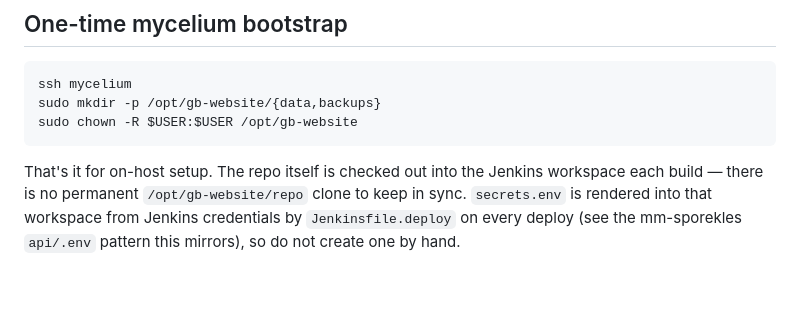
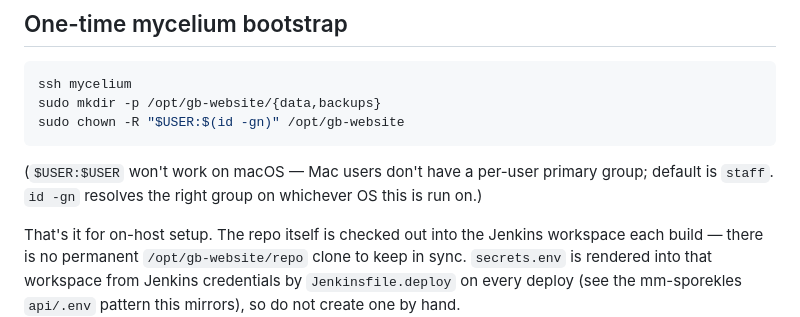
Before and after one commit to oltyan/gb-website, a Markdown page: docs/runbook-deploy.md, the part around the change. Rendered like a GitHub page; blank space fills up the shorter version.

Commit message:
fix(runbook): use portable chown group on mycelium bootstrap
`chown $USER:$USER` fails on macOS — Mac users don't have a per-user
primary group by default (it's `staff`). mycelium is chris's Mac per
mm-documents/MM_ARCHITECTURE.md, so the runbook's bootstrap step errors
out with `chown: chris: illegal group name`.

`id -gn` resolves the current primary group portably (Linux + macOS).

Co-Authored-By: Claude Opus 4.7 (1M context) <noreply@anthropic.com>

````diff
--- a/docs/runbook-deploy.md
+++ b/docs/runbook-deploy.md
@@ -65,8 +65,12 @@ Should already exist if mm-sporekles is up.
 ```bash
 ssh mycelium
 sudo mkdir -p /opt/gb-website/{data,backups}
-sudo chown -R $USER:$USER /opt/gb-website
+sudo chown -R "$USER:$(id -gn)" /opt/gb-website
 ```
+
+(`$USER:$USER` won't work on macOS — Mac users don't have a per-user
+primary group; default is `staff`. `id -gn` resolves the right group
+on whichever OS this is run on.)
 
 That's it for on-host setup. The repo itself is checked out into the
 Jenkins workspace each build — there is no permanent `/opt/gb-website/repo`
````
